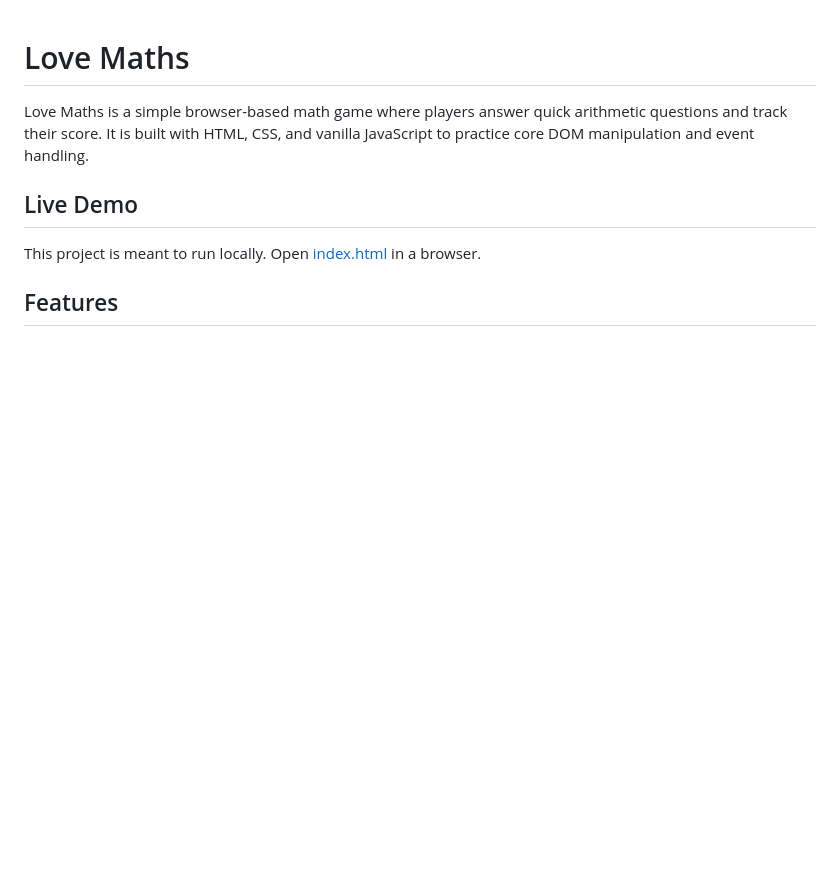
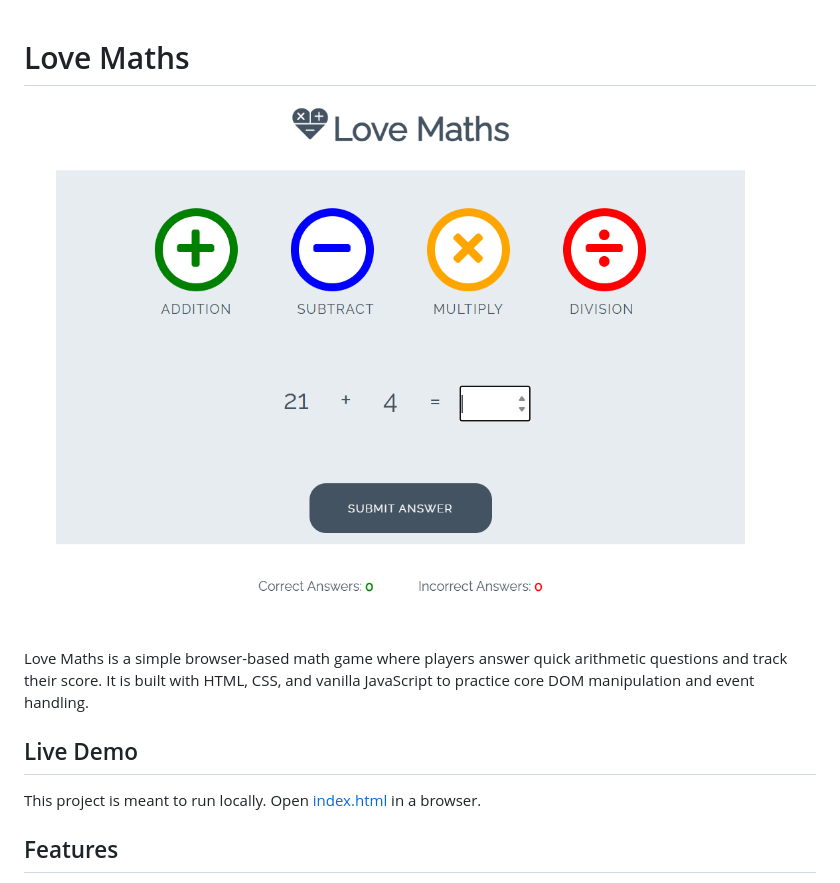
Before and after one commit to sheenaanto/Love-Maths, a Markdown page: README.md, the part around the change. Rendered like a GitHub page; pictures changed too: assets/images/image.png (added); blank space fills up the shorter version.

Commit message:
Add project image to README and update formatting

```diff
--- a/README.md
+++ b/README.md
@@ -1,4 +1,6 @@
 # Love Maths
+
+![alt text](assets/images/image.png)
 
 Love Maths is a simple browser-based math game where players answer quick arithmetic questions and track their score. It is built with HTML, CSS, and vanilla JavaScript to practice core DOM manipulation and event handling.
 
```
